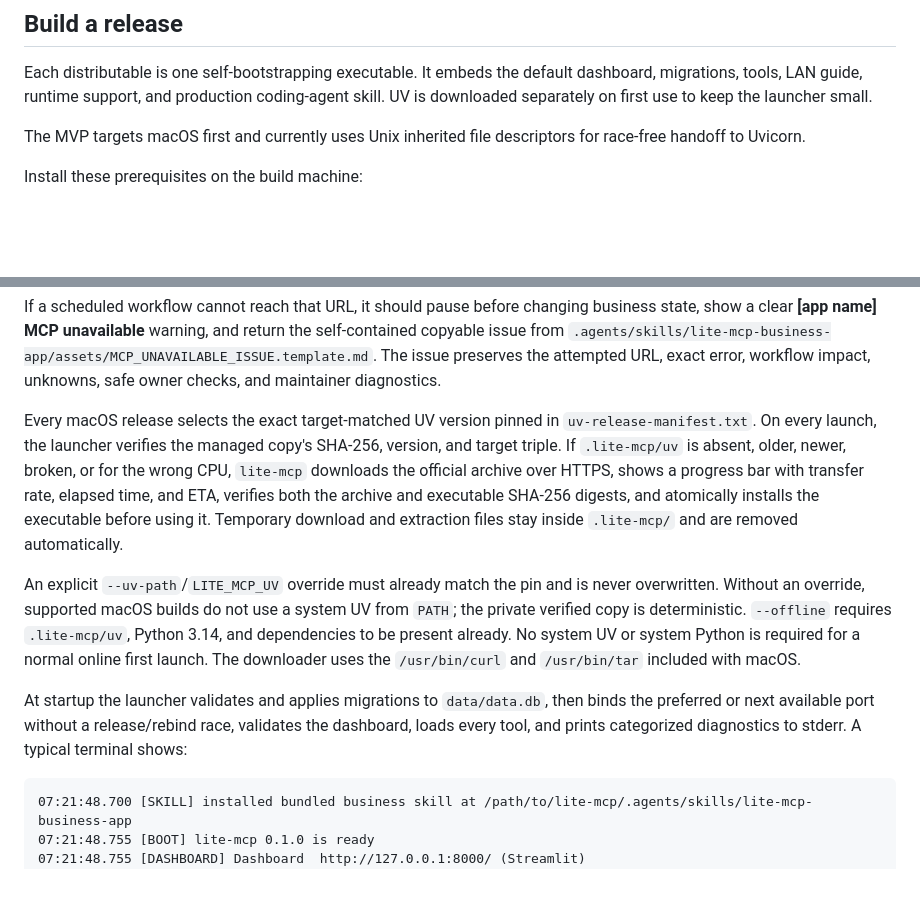
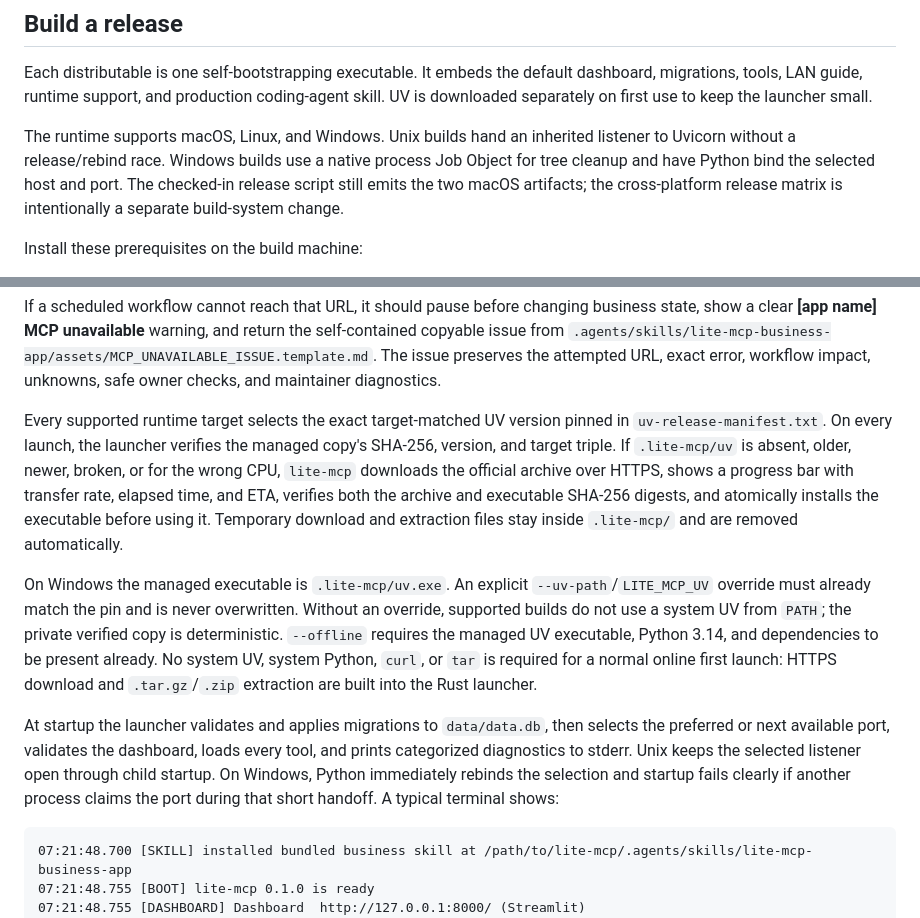
Before and after one commit to toolframe/toolframe-core, a Markdown page: README.md, 2 parts joined by grey strips. GitHub-like rendering; blank space fills up the shorter version.

Commit message:
docs: document portable runtime behavior

````diff
--- a/README.md
+++ b/README.md
@@ -24,8 +24,11 @@ dashboard, migrations, tools, LAN guide, runtime support, and production
 coding-agent skill. UV is downloaded separately on first use to keep the
 launcher small.
 
-The MVP targets macOS first and currently uses Unix inherited file descriptors
-for race-free handoff to Uvicorn.
+The runtime supports macOS, Linux, and Windows. Unix builds hand an inherited
+listener to Uvicorn without a release/rebind race. Windows builds use a native
+process Job Object for tree cleanup and have Python bind the selected host and
+port. The checked-in release script still emits the two macOS artifacts; the
+cross-platform release matrix is intentionally a separate build-system change.
 
 Install these prerequisites on the build machine:
 
@@ -175,26 +178,30 @@ self-contained copyable issue from
 The issue preserves the attempted URL, exact error, workflow impact, unknowns,
 safe owner checks, and maintainer diagnostics.
 
-Every macOS release selects the exact target-matched UV version pinned in
-`uv-release-manifest.txt`. On every launch, the launcher verifies the managed
-copy's SHA-256, version, and target triple. If `.lite-mcp/uv` is absent, older,
-newer, broken, or for the wrong CPU, `lite-mcp` downloads the official archive
-over HTTPS, shows a progress bar with transfer rate, elapsed time, and ETA,
-verifies both the archive and executable SHA-256 digests, and atomically
-installs the executable before using it. Temporary download and extraction
-files stay inside `.lite-mcp/` and are removed automatically.
+Every supported runtime target selects the exact target-matched UV version
+pinned in `uv-release-manifest.txt`. On every launch, the launcher verifies the
+managed copy's SHA-256, version, and target triple. If `.lite-mcp/uv` is absent,
+older, newer, broken, or for the wrong CPU, `lite-mcp` downloads the official
+archive over HTTPS, shows a progress bar with transfer rate, elapsed time, and
+ETA, verifies both the archive and executable SHA-256 digests, and atomically
+installs the executable before using it. Temporary download and extraction files
+stay inside `.lite-mcp/` and are removed automatically.
 
-An explicit `--uv-path`/`LITE_MCP_UV` override must already match the pin and
-is never overwritten. Without an override, supported macOS builds do not use a
-system UV from `PATH`; the private verified copy is deterministic. `--offline`
-requires `.lite-mcp/uv`, Python 3.14, and dependencies to be present already.
-No system UV or system Python is required for a normal online first launch.
-The downloader uses the `/usr/bin/curl` and `/usr/bin/tar` included with macOS.
+On Windows the managed executable is `.lite-mcp/uv.exe`. An explicit
+`--uv-path`/`LITE_MCP_UV` override must already match the pin and is never
+overwritten. Without an override, supported builds do not use a system UV from
+`PATH`; the private verified copy is deterministic. `--offline` requires the
+managed UV executable, Python 3.14, and dependencies to be present already. No
+system UV, system Python, `curl`, or `tar` is required for a normal online first
+launch: HTTPS download and `.tar.gz`/`.zip` extraction are built into the Rust
+launcher.
 
 At startup the launcher validates and applies migrations to `data/data.db`, then
-binds the preferred or next available port without a release/rebind race,
-validates the dashboard, loads every tool, and prints categorized diagnostics
-to stderr. A typical terminal shows:
+selects the preferred or next available port, validates the dashboard, loads
+every tool, and prints categorized diagnostics to stderr. Unix keeps the
+selected listener open through child startup. On Windows, Python immediately
+rebinds the selection and startup fails clearly if another process claims the
+port during that short handoff. A typical terminal shows:
 
 ```text
 07:21:48.700 [SKILL] installed bundled business skill at /path/to/lite-mcp/.agents/skills/lite-mcp-business-app
````
Also changed, not shown: 1 other file.
